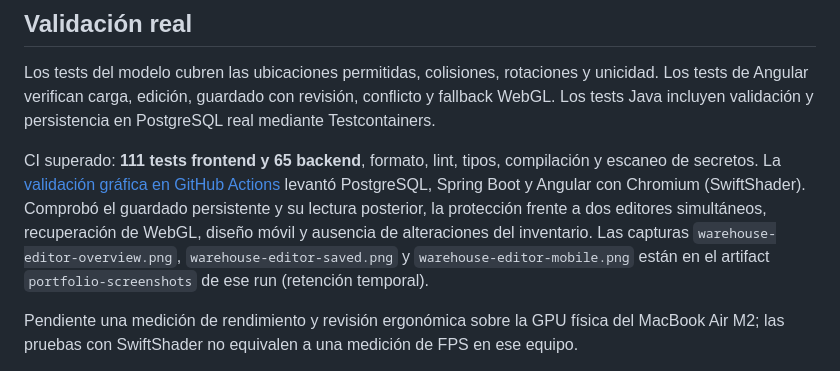
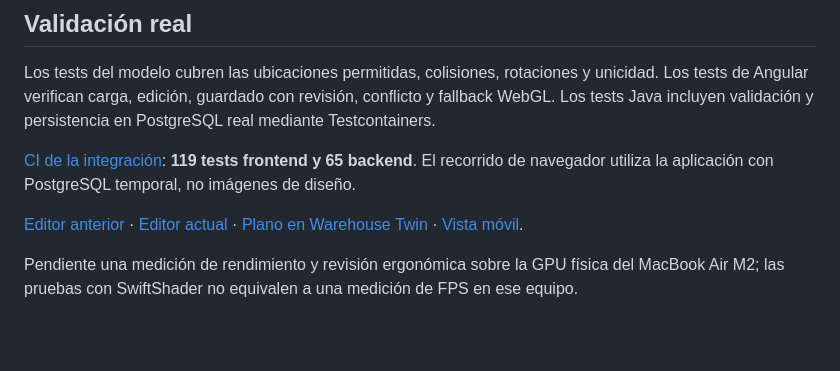
Before and after one commit to LucaMZM/mazmi-logistics-control, a Markdown page: docs/warehouse-editor.md, the part around the change. Drawn GitHub-style; blank space fills up the shorter version.

```diff
--- a/docs/warehouse-editor.md
+++ b/docs/warehouse-editor.md
@@ -55,7 +55,9 @@ Los componentes conservan botones y selectores HTML, mensajes de error y de esta
 
 Los tests del modelo cubren las ubicaciones permitidas, colisiones, rotaciones y unicidad. Los tests de Angular verifican carga, edición, guardado con revisión, conflicto y fallback WebGL. Los tests Java incluyen validación y persistencia en PostgreSQL real mediante Testcontainers.
 
-CI superado: **111 tests frontend y 65 backend**, formato, lint, tipos, compilación y escaneo de secretos. La [validación gráfica en GitHub Actions](https://github.com/LucaMZM/mazmi-logistics-control/actions/runs/43460833945) levantó PostgreSQL, Spring Boot y Angular con Chromium (SwiftShader). Comprobó el guardado persistente y su lectura posterior, la protección frente a dos editores simultáneos, recuperación de WebGL, diseño móvil y ausencia de alteraciones del inventario. Las capturas `warehouse-editor-overview.png`, `warehouse-editor-saved.png` y `warehouse-editor-mobile.png` están en el artifact `portfolio-screenshots` de ese run (retención temporal).
+[CI de la integración](https://github.com/LucaMZM/mazmi-logistics-control/actions/runs/43598217265): **119 tests frontend y 65 backend**. El recorrido de navegador utiliza la aplicación con PostgreSQL temporal, no imágenes de diseño.
+
+[Editor anterior](screenshots/warehouse-editor-before.png) · [Editor actual](screenshots/warehouse-editor-saved.png) · [Plano en Warehouse Twin](screenshots/warehouse-twin-saved-layout.png) · [Vista móvil](screenshots/warehouse-editor-mobile.png).
 
 Pendiente una medición de rendimiento y revisión ergonómica sobre la GPU física del MacBook Air M2; las pruebas con SwiftShader no equivalen a una medición de FPS en ese equipo.
 
```
Also changed, not shown: README.md (+8 -0 lines), docs/warehouse-twin.md (+1 -1 lines), docs/screenshots/control-room-overview.png (added), docs/screenshots/warehouse-editor-before.png (added), docs/screenshots/warehouse-editor-mobile.png (added), docs/screenshots/warehouse-editor-saved.png (added), docs/screenshots/warehouse-twin-saved-layout.png (added), 1 other file.
